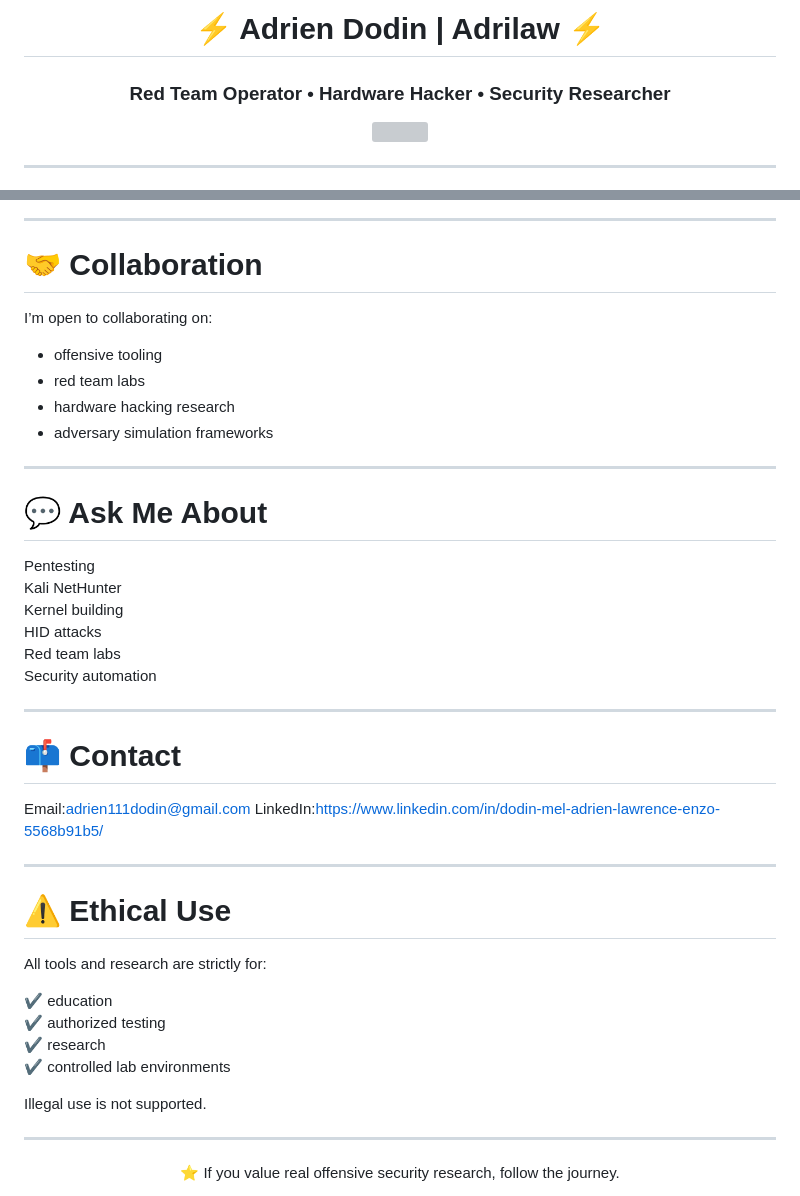
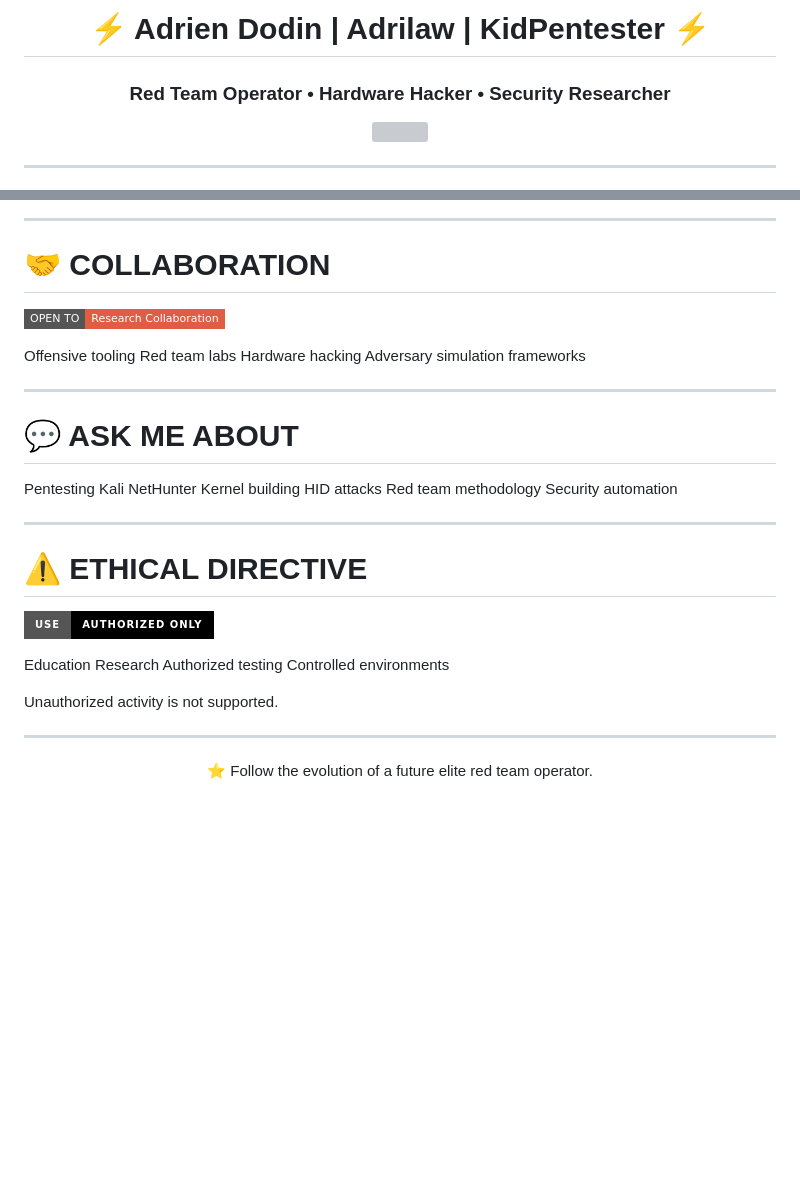
Before and after one commit to Adrilaw/Adrilaw, a Markdown page: README.md, 2 parts joined by grey strips. GitHub-like rendering; badges without logos; blank space fills up the shorter version; grey boxes are pictures that could not be loaded.

```diff
--- a/README.md
+++ b/README.md
@@ -2,7 +2,7 @@
 <!--                    HEADER / BRAND                      -->
 <!-- ====================================================== -->
 
-<h1 align="center">⚡ Adrien Dodin | Adrilaw ⚡</h1>
+<h1 align="center">⚡ Adrien Dodin | Adrilaw | KidPentester ⚡</h1>
 <h3 align="center">Red Team Operator • Hardware Hacker • Security Researcher</h3>
 
 <p align="center">
@@ -177,48 +190,41 @@ Pinned repositories show my main work.
 
 ---
 
-# 🤝 Collaboration
+# 🤝 COLLABORATION
 
-I’m open to collaborating on:
+![Collab](https://img.shields.io/badge/OPEN_TO-Research_Collaboration-red?style=flat-square)
 
-- offensive tooling
-- red team labs
-- hardware hacking research
-- adversary simulation frameworks
+Offensive tooling
+Red team labs
+Hardware hacking
+Adversary simulation frameworks
 
 ---
 
-# 💬 Ask Me About
+# 💬 ASK ME ABOUT
 
 Pentesting
 Kali NetHunter
 Kernel building
 HID attacks
-Red team labs
+Red team methodology
 Security automation
 
 ---
 
-# 📫 Contact
+# ⚠️ ETHICAL DIRECTIVE
 
-Email:adrien111dodin@gmail.com
-LinkedIn:https://www.linkedin.com/in/dodin-mel-adrien-lawrence-enzo-5568b91b5/
+![Ethics](https://img.shields.io/badge/USE-Authorized_Only-black?style=for-the-badge)
 
----
+Education
+Research
+Authorized testing
+Controlled environments
 
-# ⚠️ Ethical Use
-
-All tools and research are strictly for:
-
-✔ education
-✔ authorized testing
-✔ research
-✔ controlled lab environments
-
-Illegal use is not supported.
+Unauthorized activity is not supported.
 
 ---
 
 <p align="center">
-⭐ If you value real offensive security research, follow the journey.
+⭐ Follow the evolution of a future elite red team operator.
 </p>
```
Also changed, not shown: other parts of README.md (+122 -105 lines).
